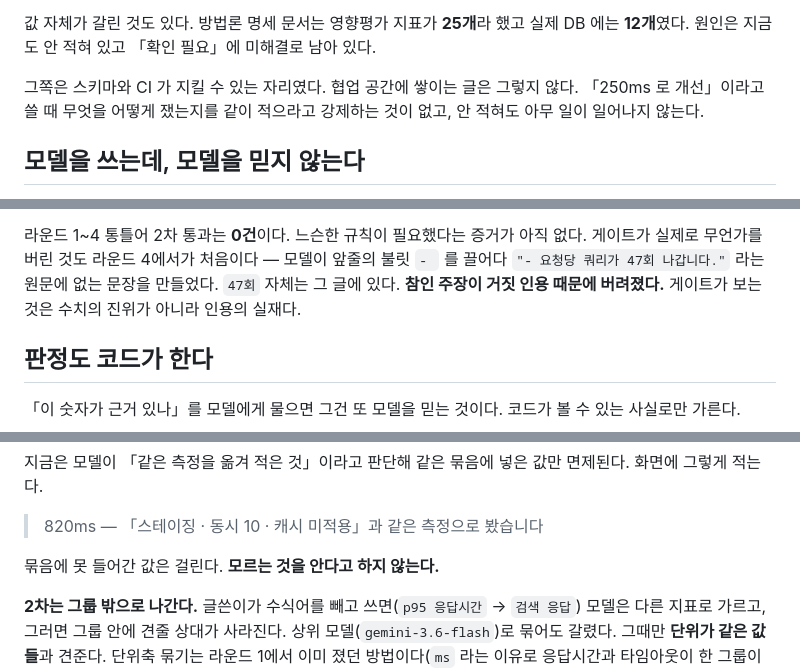
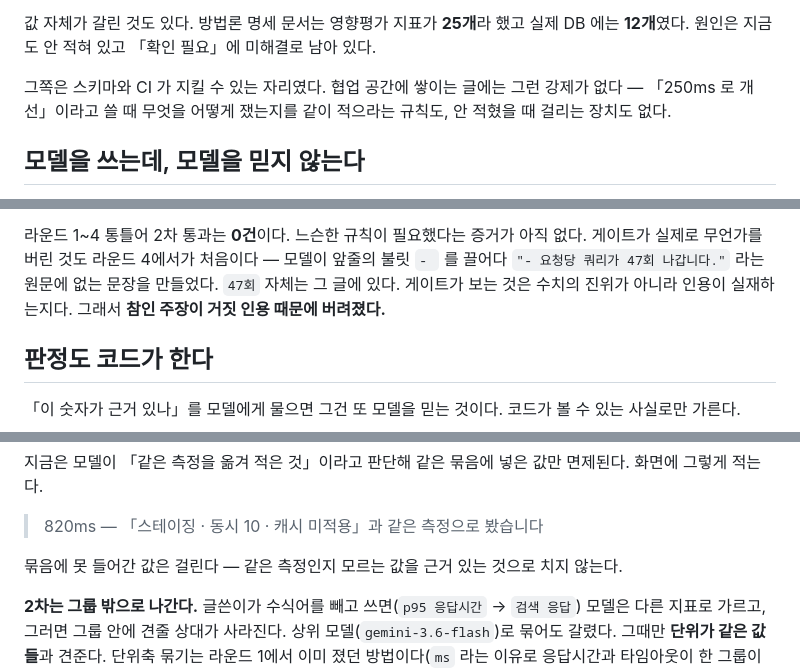
Before and after one commit to bswebdevlpr/NumberAudit, a Markdown page: README.md, 3 parts joined by grey strips. Rendered like a GitHub page.

Commit message:
README 서술 정리
Co-Authored-By: Claude Opus 5 (1M context) <noreply@anthropic.com>

```diff
--- a/README.md
+++ b/README.md
@@ -42,9 +42,8 @@ GraphQL 설명문, API 명세 HTML, 프론트 핸드오프, 서비스 주석.
 값 자체가 갈린 것도 있다. 방법론 명세 문서는 영향평가 지표가 **25개**라 했고 실제 DB 에는 **12개**였다.
 원인은 지금도 안 적혀 있고 「확인 필요」에 미해결로 남아 있다.
 
-그쪽은 스키마와 CI 가 지킬 수 있는 자리였다. 협업 공간에 쌓이는 글은 그렇지 않다.
-「250ms 로 개선」이라고 쓸 때 무엇을 어떻게 쟀는지를 같이 적으라고 강제하는 것이 없고,
-안 적혀도 아무 일이 일어나지 않는다.
+그쪽은 스키마와 CI 가 지킬 수 있는 자리였다. 협업 공간에 쌓이는 글에는 그런 강제가 없다 —
+「250ms 로 개선」이라고 쓸 때 무엇을 어떻게 쟀는지를 같이 적으라는 규칙도, 안 적혔을 때 걸리는 장치도 없다.
 
 ## 모델을 쓰는데, 모델을 믿지 않는다
 
@@ -64,7 +63,7 @@ GraphQL 설명문, API 명세 HTML, 프론트 핸드오프, 서비스 주석.
 라운드 1~4 통틀어 2차 통과는 **0건**이다. 느슨한 규칙이 필요했다는 증거가 아직 없다.
 게이트가 실제로 무언가를 버린 것도 라운드 4에서가 처음이다 — 모델이 앞줄의 불릿 `- ` 를 끌어다
 `"- 요청당 쿼리가 47회 나갑니다."` 라는 원문에 없는 문장을 만들었다. `47회` 자체는 그 글에 있다.
-**참인 주장이 거짓 인용 때문에 버려졌다.** 게이트가 보는 것은 수치의 진위가 아니라 인용의 실재다.
+게이트가 보는 것은 수치의 진위가 아니라 인용이 실재하는지다. 그래서 **참인 주장이 거짓 인용 때문에 버려졌다.**
 
 ## 판정도 코드가 한다
 
@@ -86,7 +85,7 @@ GraphQL 설명문, API 명세 HTML, 프론트 핸드오프, 서비스 주석.
 
 > 820ms — 「스테이징 · 동시 10 · 캐시 미적용」과 같은 측정으로 봤습니다
 
-묶음에 못 들어간 값은 걸린다. **모르는 것을 안다고 하지 않는다.**
+묶음에 못 들어간 값은 걸린다 — 같은 측정인지 모르는 값을 근거 있는 것으로 치지 않는다.
 
 **2차는 그룹 밖으로 나간다.** 글쓴이가 수식어를 빼고 쓰면(`p95 응답시간` → `검색 응답`) 모델은 다른 지표로 가르고,
 그러면 그룹 안에 견줄 상대가 사라진다. 상위 모델(`gemini-3.6-flash`)로 묶어도 갈렸다.
```
Also changed, not shown: other parts of README.md (+5 -6 lines).
